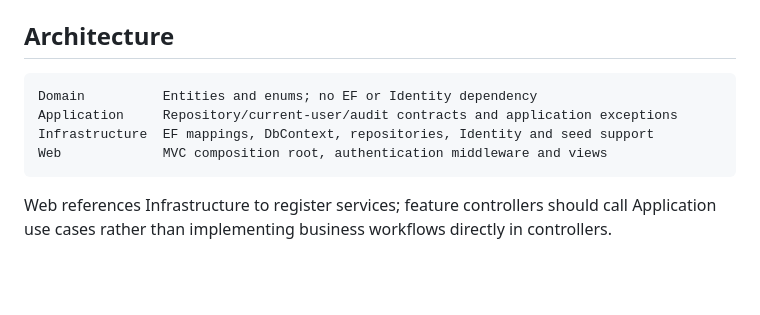
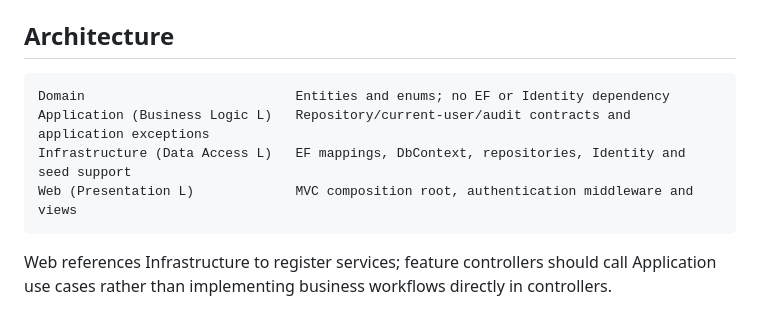
Before and after one commit to xBebo/FoodLoop, a Markdown page: README.md, the part around the change. GitHub-like rendering; blank space fills up the shorter version.

Commit message:
Revise architecture section in README
Updated architecture section for clarity and structure.

````diff
--- a/README.md
+++ b/README.md
@@ -76,10 +76,10 @@ Normal app startup does not migrate or create a database. Outside Development a
 ## Architecture
 
 ```text
-Domain          Entities and enums; no EF or Identity dependency
-Application     Repository/current-user/audit contracts and application exceptions
-Infrastructure  EF mappings, DbContext, repositories, Identity and seed support
-Web             MVC composition root, authentication middleware and views
+Domain                           Entities and enums; no EF or Identity dependency
+Application (Business Logic L)   Repository/current-user/audit contracts and application exceptions
+Infrastructure (Data Access L)   EF mappings, DbContext, repositories, Identity and seed support
+Web (Presentation L)             MVC composition root, authentication middleware and views
 ```
 
 Web references Infrastructure to register services; feature controllers should call Application use cases rather than implementing business workflows directly in controllers.
````
